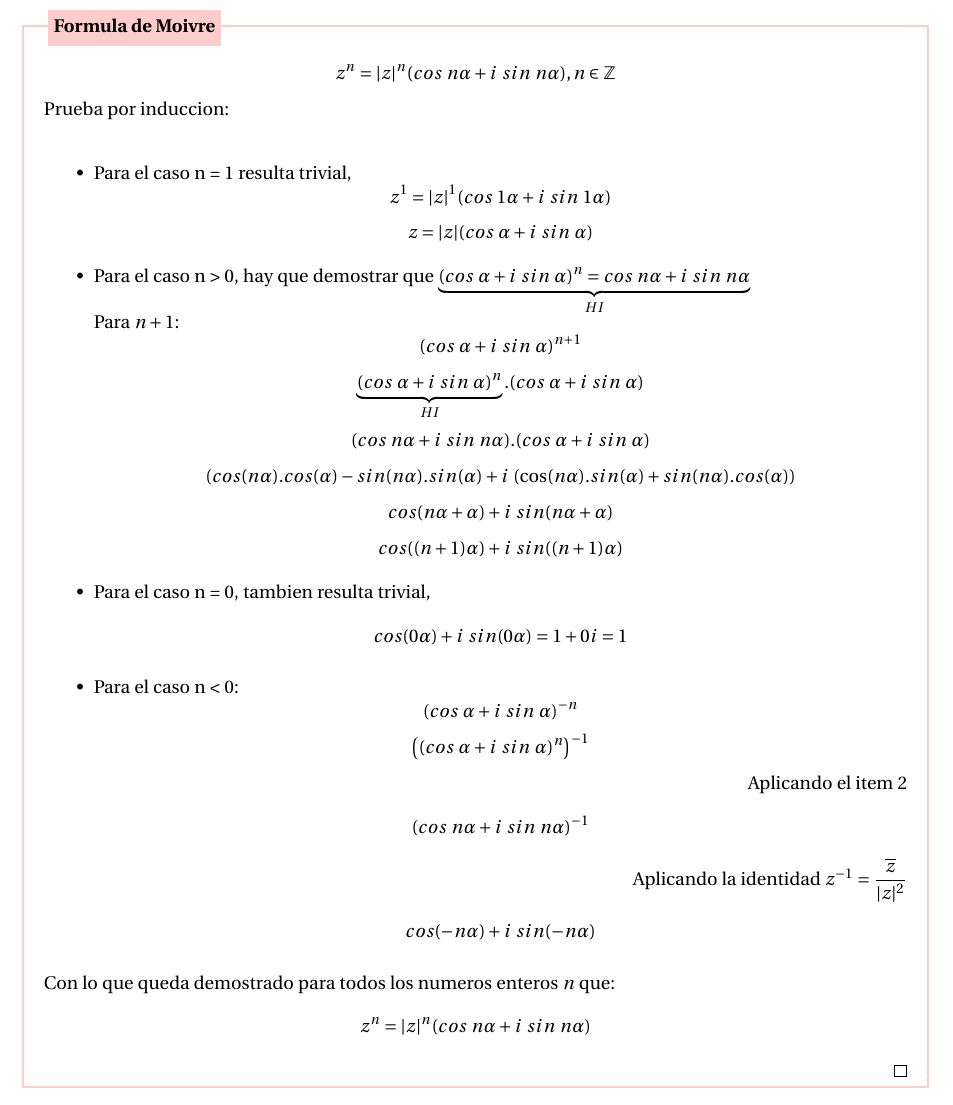
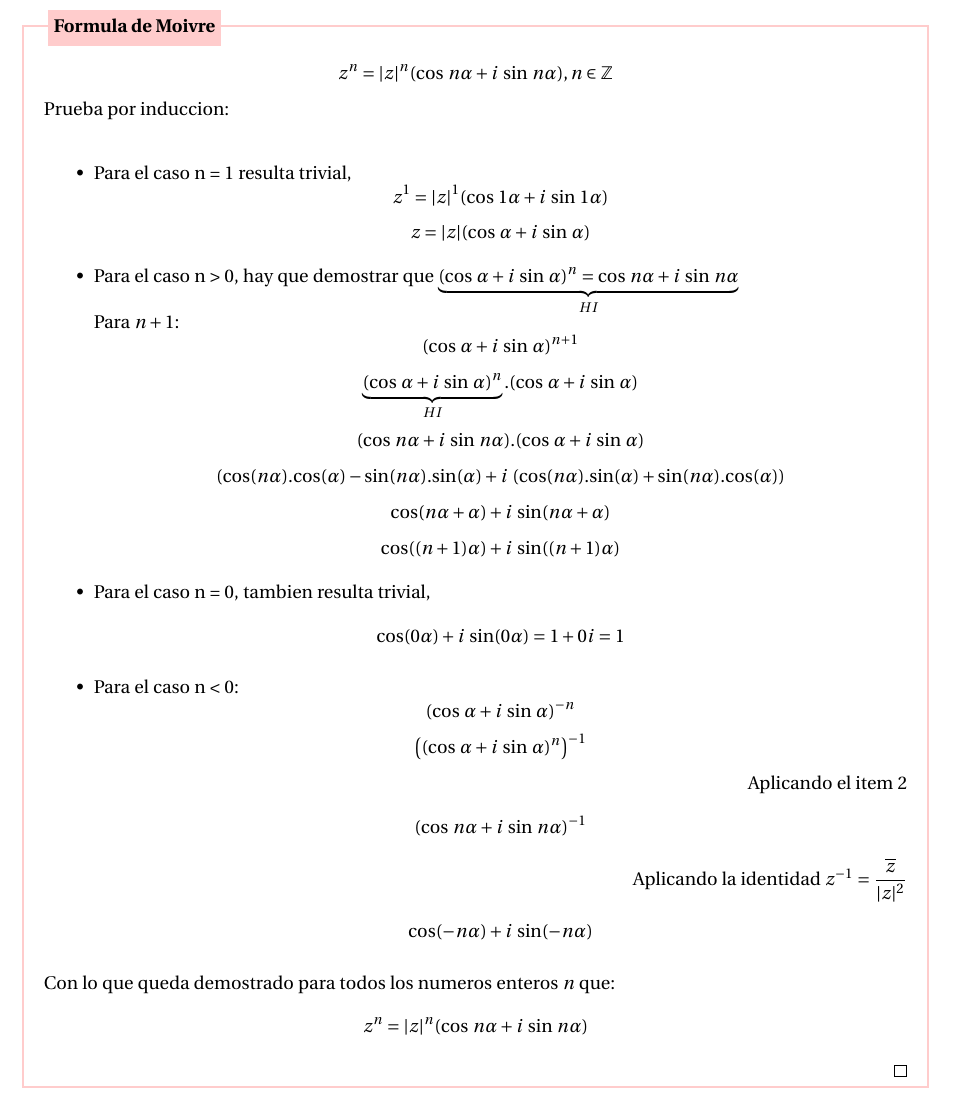
Before and after one commit to IkerCanut/LCC, a LaTeX document (1 Año 1 Cuatrimestre/Algebra y Geometria 1/Algebra y Geometria 1.tex): part of page 12 of 12, cut so that both start at the same text. Compiled offline with pdfLaTeX.

Commit message:
correciones menores de Moivre

```diff
--- a/1 Año 1 Cuatrimestre/Algebra y Geometria 1/Algebra y Geometria 1.tex
+++ b/1 Año 1 Cuatrimestre/Algebra y Geometria 1/Algebra y Geometria 1.tex
@@ -353,36 +353,36 @@ $$\frac{z}{w} = \frac{z}{w}\frac{\overline{w}}{\overline{w}} = \frac{z\overline{
 
 \newpage
 \begin{prf}[Formula de Moivre]{}
-$$z^n = |z|^n (cos\ n\alpha + i\ sin\ n\alpha), n \in \mathbb{Z}$$
+	$$z^n = |z|^n (\text{cos}\ n\alpha + i\ \text{sin}\ n\alpha), n \in \Z$$
 	Prueba por induccion:\\
 	\begin{itemize}
 
 	\item Para el caso n = 1 resulta trivial,
-$$ z^1 = |z|^1 (cos\ 1\alpha + i\ sin\ 1\alpha) $$
-$$ z = |z| (cos\ \alpha + i\ sin\ \alpha)$$
+	$$ z^1 = |z|^1 (\text{cos}\ 1\alpha + i\ \text{sin}\ 1\alpha) $$
+	$$ z = |z| (\text{cos}\ \alpha + i\ \text{sin}\ \alpha)$$
 
-\item Para el caso n > 0, hay que demostrar que $\underbrace{(cos\ \alpha + i\ sin\ \alpha)^n = cos\ n\alpha + i\ sin\ n\alpha}_{HI}$\\
+	\item Para el caso n > 0, hay que demostrar que $\underbrace{(\text{cos}\ \alpha + i\ \text{sin}\ \alpha)^n = \text{cos}\ n\alpha + i\ \text{sin}\ n\alpha}_{HI}$\\
 	Para $n+1$:
-$$ (cos\ \alpha + i\ sin\ \alpha)^{n+1} $$
-$$ \underbrace{(cos\ \alpha + i\ sin\ \alpha)^n}_{HI} . (cos\ \alpha + i\ sin\ \alpha) $$
-$$ (cos\ n\alpha + i\ sin\ n\alpha) . (cos\ \alpha + i\ sin\ \alpha) $$
-$$ (cos(n\alpha).cos(\alpha) - sin(n\alpha).sin(\alpha) + i\ (\cos(n\alpha).sin(\alpha) + sin(n\alpha).cos(\alpha)) $$
-$$ cos(n\alpha + \alpha) + i\ sin(n\alpha + \alpha) $$
-$$ cos((n + 1)\alpha) + i\ sin((n + 1)\alpha) $$
+	$$ (\text{cos}\ \alpha + i\ \text{sin}\ \alpha)^{n+1} $$
+	$$ \underbrace{(\text{cos}\ \alpha + i\ \text{sin}\ \alpha)^n}_{HI} . (\text{cos}\ \alpha + i\ \text{sin}\ \alpha) $$
+	$$ (\text{cos}\ n\alpha + i\ \text{sin}\ n\alpha) . (\text{cos}\ \alpha + i\ \text{sin}\ \alpha) $$
+	$$ (\text{cos}(n\alpha).\text{cos}(\alpha) - \text{sin}(n\alpha).\text{sin}(\alpha) + i\ (\text{cos}(n\alpha).\text{sin}(\alpha) + \text{sin}(n\alpha).\text{cos}(\alpha)) $$
+	$$ \text{cos}(n\alpha + \alpha) + i\ \text{sin}(n\alpha + \alpha) $$
+	$$ \text{cos}((n + 1)\alpha) + i\ \text{sin}((n + 1)\alpha) $$
 
 	\item Para el caso n = 0, tambien resulta trivial,
-$$ cos(0\alpha) + i\ sin(0\alpha) = 1 + 0i = 1 $$
+	$$ \text{cos}(0\alpha) + i\ \text{sin}(0\alpha) = 1 + 0i = 1 $$
 
 	\item Para el caso n < 0:
-$$ (cos\ \alpha + i\ sin\ \alpha)^{-n} $$
-$$ \left((cos\ \alpha + i\ sin\ \alpha)^n\right)^{-1} $$
+	$$ (\text{cos}\ \alpha + i\ \text{sin}\ \alpha)^{-n} $$
+	$$ \left((\text{cos}\ \alpha + i\ \text{sin}\ \alpha)^n\right)^{-1} $$
 	\hfill Aplicando el item 2
-$$ (cos\ n\alpha + i\ sin\ n\alpha)^{-1} $$
+	$$ (\text{cos}\ n\alpha + i\ \text{sin}\ n\alpha)^{-1} $$
 	\hfill Aplicando la identidad $z^{-1} = \dfrac{\overline{z}}{|z|^2}$
-$$ cos(-n\alpha) + i\ sin(-n\alpha) $$
+	$$ \text{cos}(-n\alpha) + i\ \text{sin}(-n\alpha) $$
 	\end{itemize}
 	Con lo que queda demostrado para todos los numeros enteros $n$ que:
-$$z^n = |z|^n (cos\ n\alpha + i\ sin\ n\alpha)$$
+	$$z^n = |z|^n (\text{cos}\ n\alpha + i\ \text{sin}\ n\alpha)$$
 \end{prf}
 
 \end{document}
```
Also changed, not shown: 1 Año 1 Cuatrimestre/Algebra y Geometria 1/Algebra y Geometria 1.pdf. Lines whose indentation alone changed are shown as unchanged.
